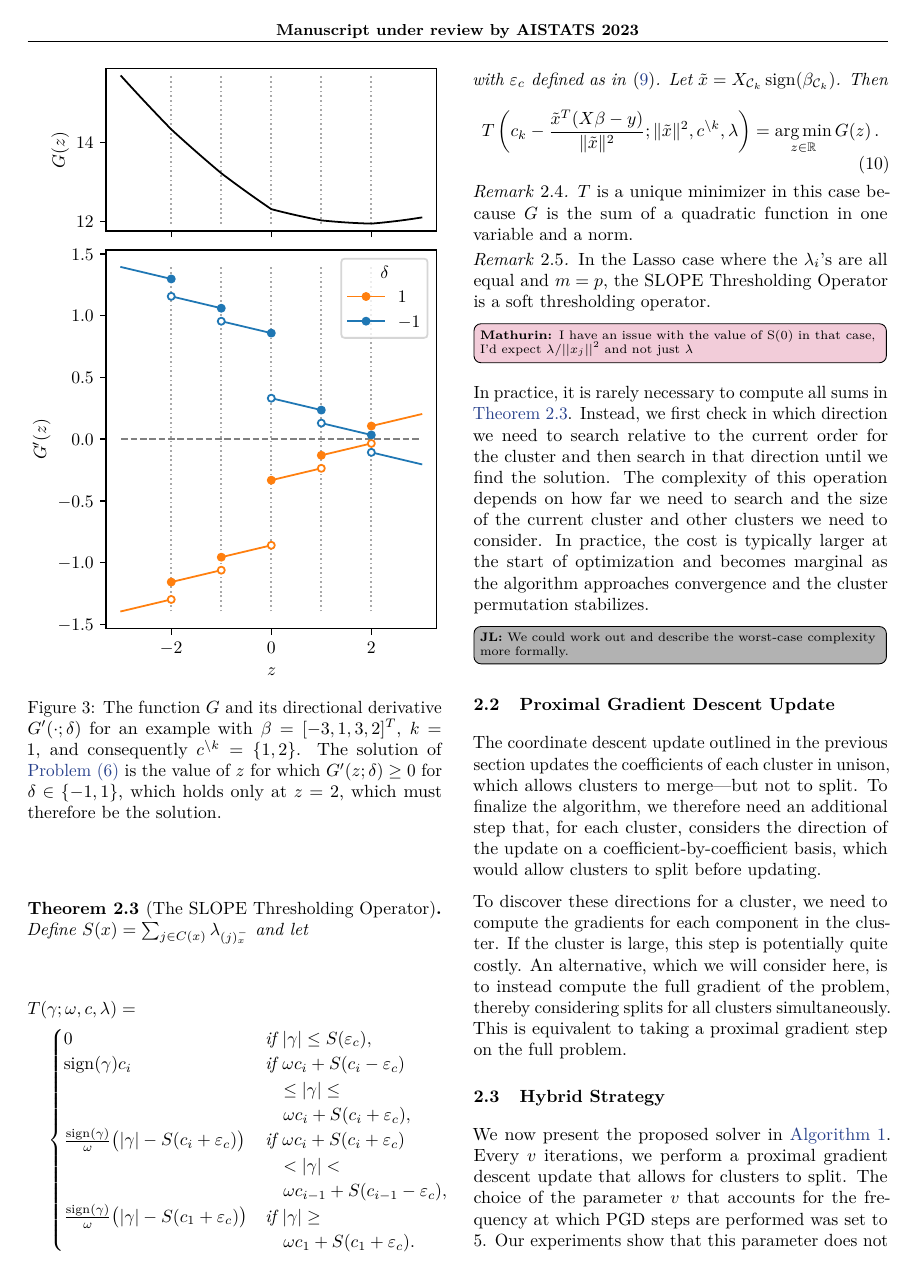
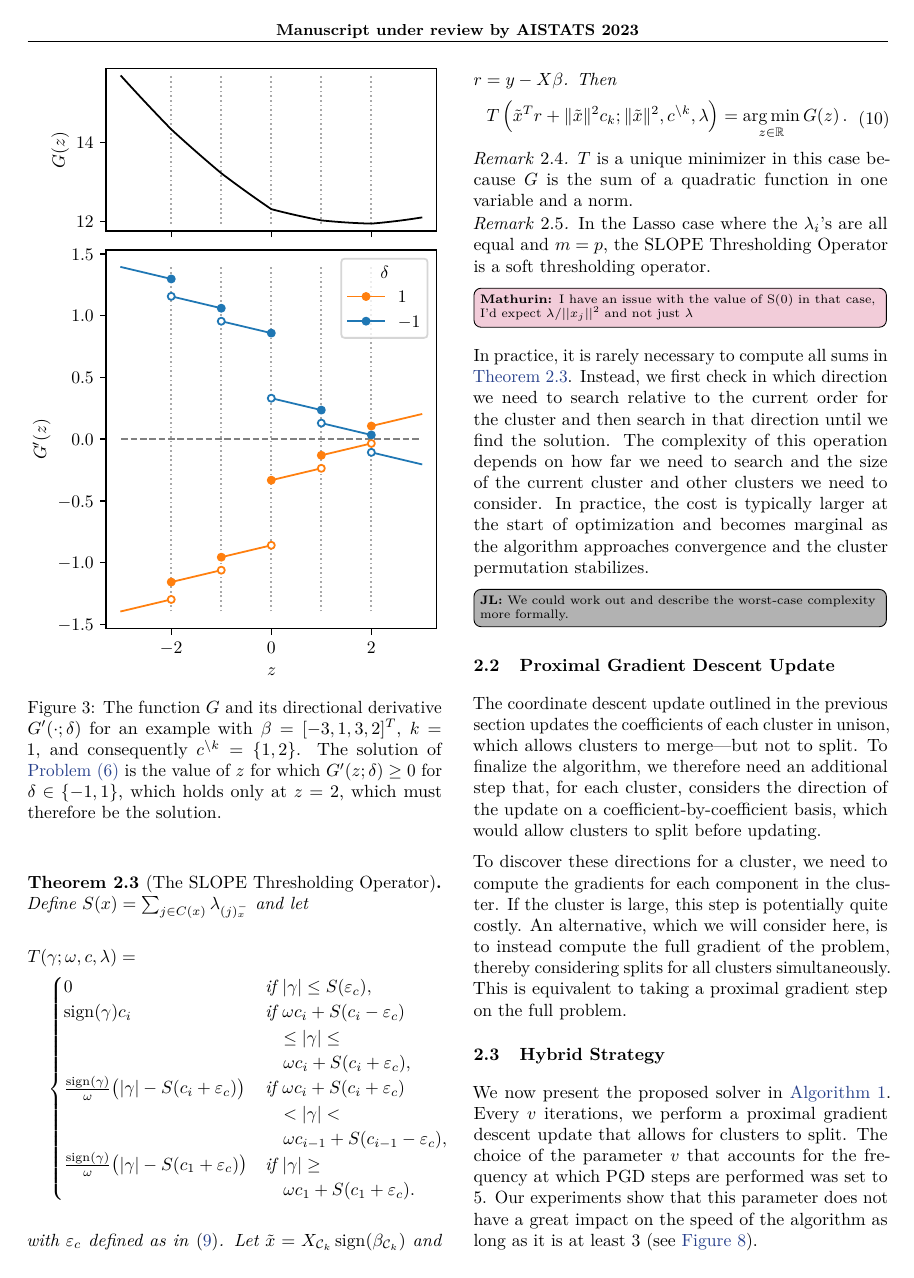
Before and after one commit to jolars/slopecd, a LaTeX paper (tex/main.tex, which reads tex/theory.tex): page 4 of 18. Compiled offline with pdfLaTeX.

Commit message:
feat: update update formulation

```diff
--- a/tex/theory.tex
+++ b/tex/theory.tex
@@ -229,14 +229,16 @@ Using the directional derivative, we can now introduce the SLOPE thresholding op
     \end{multlined}
   \]
   with \({\varepsilon_c}\) defined as in \eqref{eq:epsilon-c}.
-  Let $\tilde x = X_{\cC_k} \sign(\beta_{\cC_k})$.
+  Let $\tilde x = X_{\cC_k} \sign(\beta_{\cC_k})$
+  and \(r = y - X\beta\).
   %and $\tilde r = y - X_{\bar \cC_k} \beta_{\bar \cC_k}$.
   % Let \(\gamma = \tilde{r}^Tx\), \(\omega = \tilde{x}^T\tilde{x}\). Then
   % \(T(\gamma; \omega, c^{(k)}, \lambda) \in \argmin_{z \in \mathbb{R}} G(z)\).
   Then
   \begin{equation}
     \begin{multlined}
-      T \left(c_k - \frac{\tilde x^T(X\beta - y)}{\norm{\tilde x}^2} ; \Vert \tilde x \Vert^2, c^{\setminus k}, \lambda \right) = \argmin_{z \in \mathbb{R}} G(z) \,.
+      % T \left(c_k - \frac{\tilde x^T(X\beta - y)}{\norm{\tilde x}^2} ; \Vert \tilde x \Vert^2, c^{\setminus k}, \lambda \right) = \argmin_{z \in \mathbb{R}} G(z) \,.
+      T \left(\tilde x^Tr + \norm{\tilde x}^2 c_k ; \Vert \tilde x \Vert^2, c^{\setminus k}, \lambda \right) = \argmin_{z \in \mathbb{R}} G(z) \,.
     \end{multlined}
   \end{equation}
 \end{theorem}
```
